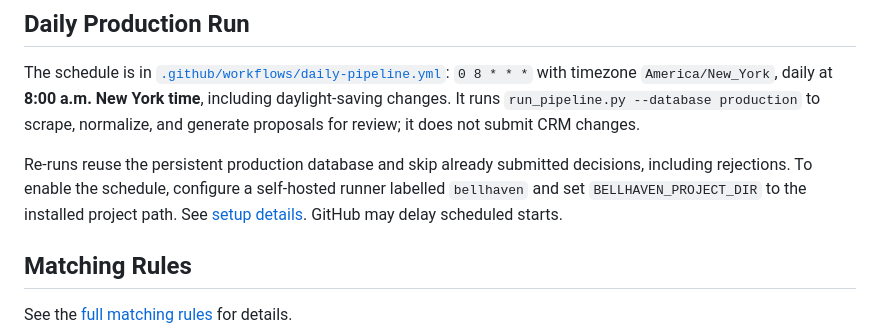
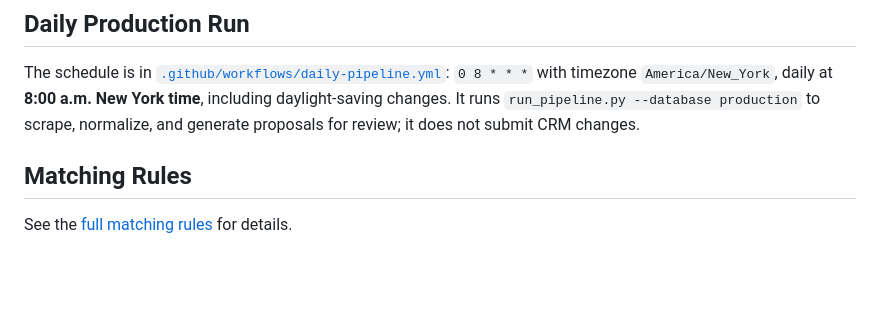
Before and after one commit to vb362/BellCRM, a Markdown page: README.md, the part around the change. Drawn GitHub-style; blank space fills up the shorter version.

```diff
--- a/README.md
+++ b/README.md
@@ -73,7 +73,6 @@ Then open your browser with URL [localhost:8000](http://localhost:8000). Keep th
 
 The schedule is in [`.github/workflows/daily-pipeline.yml`](.github/workflows/daily-pipeline.yml): `0 8 * * *` with timezone `America/New_York`, daily at **8:00 a.m. New York time**, including daylight-saving changes. It runs `run_pipeline.py --database production` to scrape, normalize, and generate proposals for review; it does not submit CRM changes.
 
-Re-runs reuse the persistent production database and skip already submitted decisions, including rejections. To enable the schedule, configure a self-hosted runner labelled `bellhaven` and set `BELLHAVEN_PROJECT_DIR` to the installed project path. See [setup details](PIPELINE.md#daily-schedule). GitHub may delay scheduled starts.
 
 ## Matching Rules
 
```
